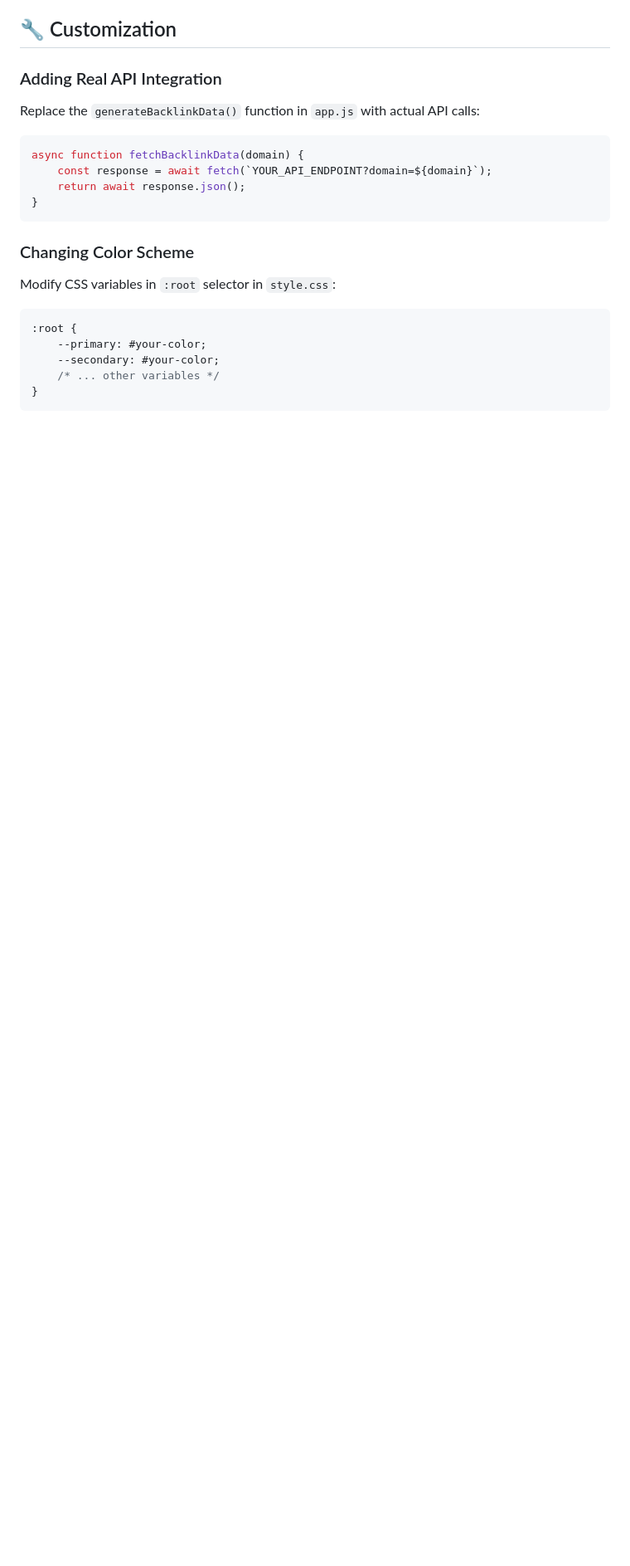
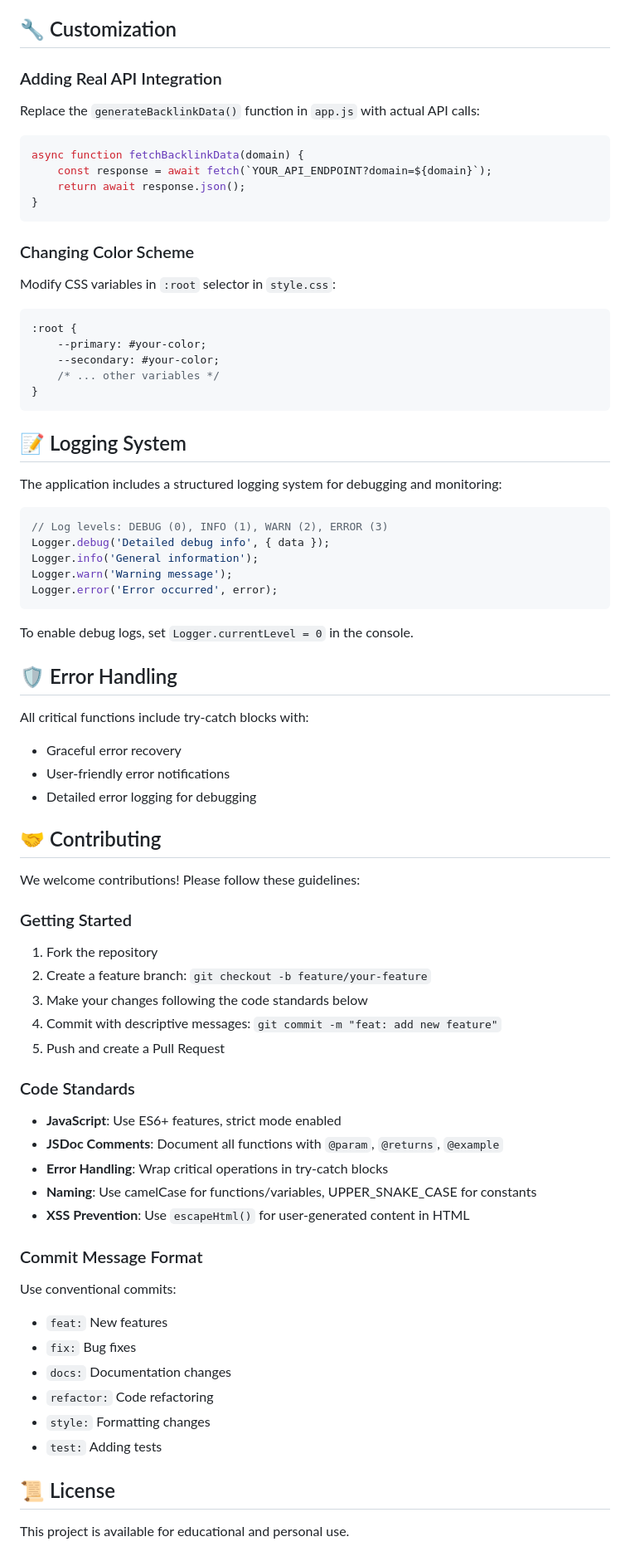
Before and after one commit to Anurag-elitx/Competitor-Intelligence-Scraping-Platform, a Markdown page: README.md, the part around the change. Shown at 83% size. GitHub-like rendering; blank space fills up the shorter version.

Commit message:
docs: add logging, error handling, and contributing guidelines
- Added Logging System documentation with examples

- Added Error Handling best practices section

- Added comprehensive Contributing Guidelines

- Added Code Standards and commit message conventions

````diff
--- a/README.md
+++ b/README.md
@@ -87,3 +87,58 @@ Modify CSS variables in `:root` selector in `style.css`:
     /* ... other variables */
 }
 ```
+
+## 📝 Logging System
+
+The application includes a structured logging system for debugging and monitoring:
+
+```javascript
+// Log levels: DEBUG (0), INFO (1), WARN (2), ERROR (3)
+Logger.debug('Detailed debug info', { data });
+Logger.info('General information');
+Logger.warn('Warning message');
+Logger.error('Error occurred', error);
+```
+
+To enable debug logs, set `Logger.currentLevel = 0` in the console.
+
+## 🛡️ Error Handling
+
+All critical functions include try-catch blocks with:
+- Graceful error recovery
+- User-friendly error notifications
+- Detailed error logging for debugging
+
+## 🤝 Contributing
+
+We welcome contributions! Please follow these guidelines:
+
+### Getting Started
+
+1. Fork the repository
+2. Create a feature branch: `git checkout -b feature/your-feature`
+3. Make your changes following the code standards below
+4. Commit with descriptive messages: `git commit -m "feat: add new feature"`
+5. Push and create a Pull Request
+
+### Code Standards
+
+- **JavaScript**: Use ES6+ features, strict mode enabled
+- **JSDoc Comments**: Document all functions with `@param`, `@returns`, `@example`
+- **Error Handling**: Wrap critical operations in try-catch blocks
+- **Naming**: Use camelCase for functions/variables, UPPER_SNAKE_CASE for constants
+- **XSS Prevention**: Use `escapeHtml()` for user-generated content in HTML
+
+### Commit Message Format
+
+Use conventional commits:
+- `feat:` New features
+- `fix:` Bug fixes
+- `docs:` Documentation changes
+- `refactor:` Code refactoring
+- `style:` Formatting changes
+- `test:` Adding tests
+
+## 📜 License
+
+This project is available for educational and personal use.
````
